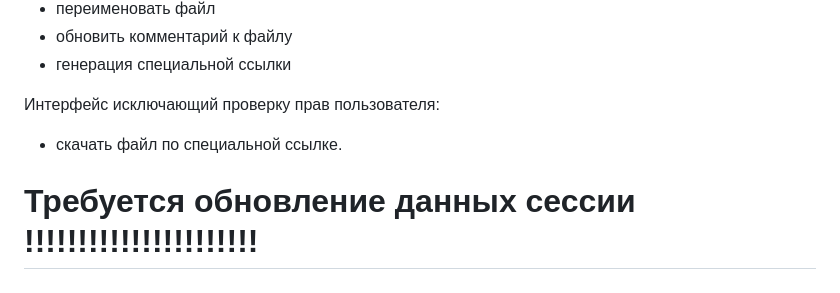
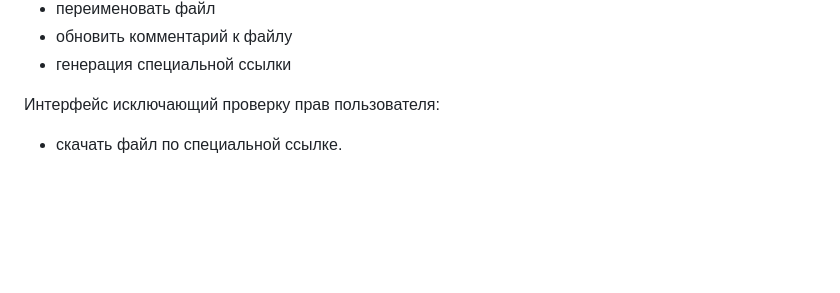
Before and after one commit to Tryd0g0lik/cloud, a Markdown page: README.md, the part around the change. Drawn GitHub-style; blank space fills up the shorter version.

```diff
--- a/README.md
+++ b/README.md
@@ -172,6 +172,3 @@ Note: `cloud_file/views.py::FileStorageViewSet.generate_link` Выполняет
 
 Интерфейс исключающий проверку прав пользователя:
 - скачать файл по специальной ссылке.
-
-
-# Требуется обновление данных сессии !!!!!!!!!!!!!!!!!!!!!!
```
